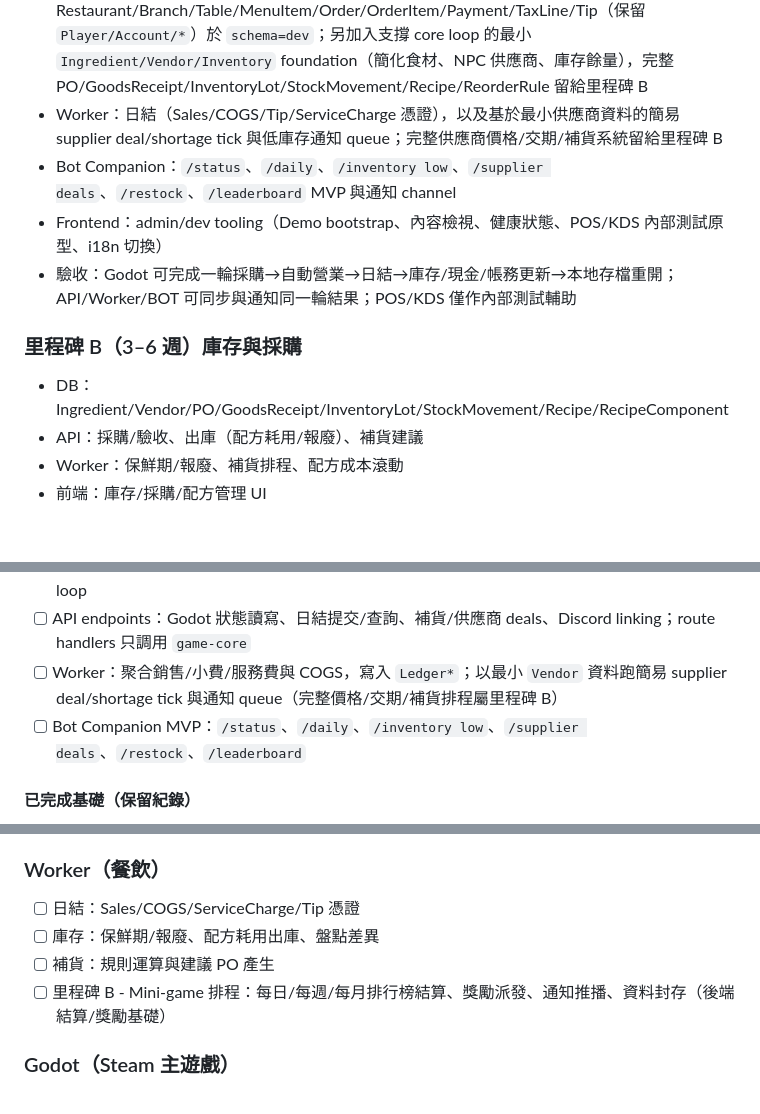
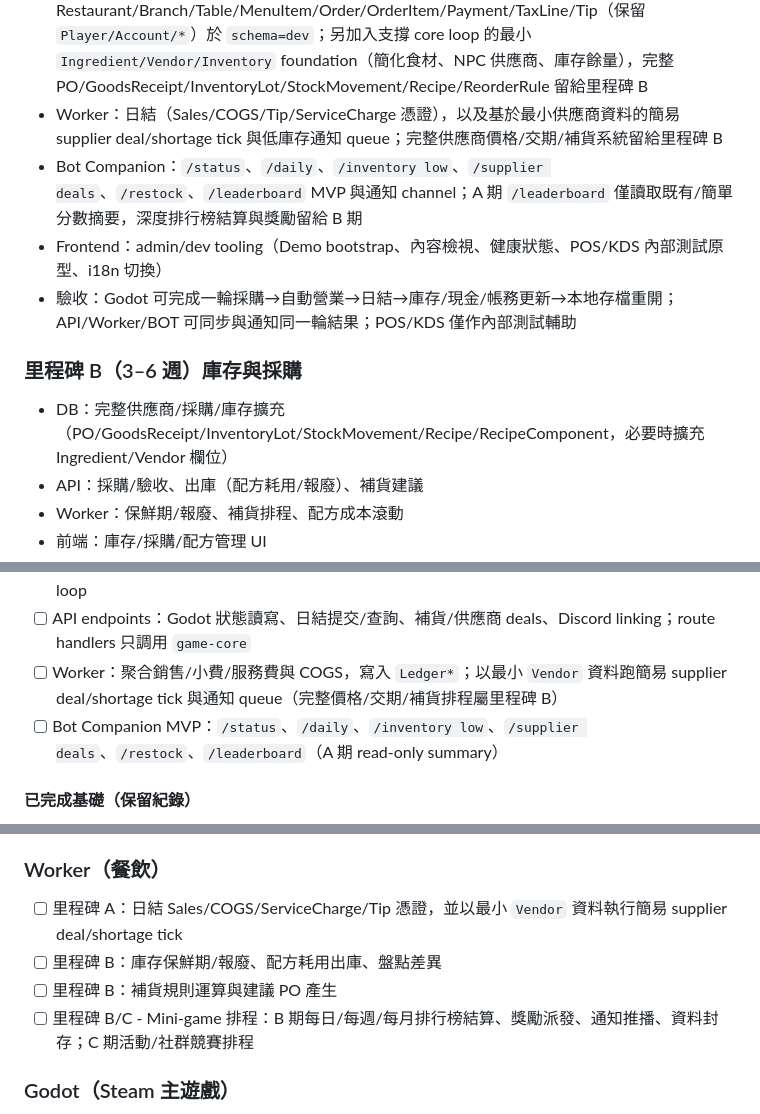
Before and after one commit to ben001109/econ-game, a Markdown page: todo.md, 3 parts joined by grey strips. GitHub-like rendering; blank space fills up the shorter version.

Commit message:
docs: align roadmap phase labels

```diff
--- a/todo.md
+++ b/todo.md
@@ -143,12 +143,12 @@
 - Shared packages：建立 `packages/game-core`、`packages/content`、`packages/shared`，將核心經濟/供應鏈規則、內容資料與 API contract 分離
 - DB/API：Prisma 最小餐飲實體沿用 Restaurant/Branch/Table/MenuItem/Order/OrderItem/Payment/TaxLine/Tip（保留 `Player/Account/*`）於 `schema=dev`；另加入支撐 core loop 的最小 `Ingredient/Vendor/Inventory` foundation（簡化食材、NPC 供應商、庫存餘量），完整 PO/GoodsReceipt/InventoryLot/StockMovement/Recipe/ReorderRule 留給里程碑 B
 - Worker：日結（Sales/COGS/Tip/ServiceCharge 憑證），以及基於最小供應商資料的簡易 supplier deal/shortage tick 與低庫存通知 queue；完整供應商價格/交期/補貨系統留給里程碑 B
-- Bot Companion：`/status`、`/daily`、`/inventory low`、`/supplier deals`、`/restock`、`/leaderboard` MVP 與通知 channel
+- Bot Companion：`/status`、`/daily`、`/inventory low`、`/supplier deals`、`/restock`、`/leaderboard` MVP 與通知 channel；A 期 `/leaderboard` 僅讀取既有/簡單分數摘要，深度排行榜結算與獎勵留給 B 期
 - Frontend：admin/dev tooling（Demo bootstrap、內容檢視、健康狀態、POS/KDS 內部測試原型、i18n 切換）
 - 驗收：Godot 可完成一輪採購→自動營業→日結→庫存/現金/帳務更新→本地存檔重開；API/Worker/BOT 可同步與通知同一輪結果；POS/KDS 僅作內部測試輔助
 
 ### 里程碑 B（3–6 週）庫存與採購
-- DB：Ingredient/Vendor/PO/GoodsReceipt/InventoryLot/StockMovement/Recipe/RecipeComponent
+- DB：完整供應商/採購/庫存擴充（PO/GoodsReceipt/InventoryLot/StockMovement/Recipe/RecipeComponent，必要時擴充 Ingredient/Vendor 欄位）
 - API：採購/驗收、出庫（配方耗用/報廢）、補貨建議
 - Worker：保鮮期/報廢、補貨排程、配方成本滾動
 - 前端：庫存/採購/配方管理 UI
@@ -181,7 +181,7 @@
 - [ ] Godot prototype：2D management UI、本地存檔、採購→自動營業→日結→解鎖一輪 playable loop
 - [ ] API endpoints：Godot 狀態讀寫、日結提交/查詢、補貨/供應商 deals、Discord linking；route handlers 只調用 `game-core`
 - [ ] Worker：聚合銷售/小費/服務費與 COGS，寫入 `Ledger*`；以最小 `Vendor` 資料跑簡易 supplier deal/shortage tick 與通知 queue（完整價格/交期/補貨排程屬里程碑 B）
-- [ ] Bot Companion MVP：`/status`、`/daily`、`/inventory low`、`/supplier deals`、`/restock`、`/leaderboard`
+- [ ] Bot Companion MVP：`/status`、`/daily`、`/inventory low`、`/supplier deals`、`/restock`、`/leaderboard`（A 期 read-only summary）
 
 #### 已完成基礎（保留紀錄）
 - [x] Prisma schema（dev schema）新增最小餐飲實體：Restaurant/Branch/Table/MenuItem/Order/OrderItem/Payment/TaxLine/Tip（不移除既有 `Player/Account/*`）
@@ -205,10 +205,10 @@
 - [ ] 里程碑 A/B - Mini-game API：`/games/nanb` 對局管理、獎勵發放、排行榜讀寫與快取、作弊偵測 hook
 
 ### Worker（餐飲）
-- [ ] 日結：Sales/COGS/ServiceCharge/Tip 憑證
-- [ ] 庫存：保鮮期/報廢、配方耗用出庫、盤點差異
-- [ ] 補貨：規則運算與建議 PO 產生
-- [ ] 里程碑 B - Mini-game 排程：每日/每週/每月排行榜結算、獎勵派發、通知推播、資料封存（後端結算/獎勵基礎）
+- [ ] 里程碑 A：日結 Sales/COGS/ServiceCharge/Tip 憑證，並以最小 `Vendor` 資料執行簡易 supplier deal/shortage tick
+- [ ] 里程碑 B：庫存保鮮期/報廢、配方耗用出庫、盤點差異
+- [ ] 里程碑 B：補貨規則運算與建議 PO 產生
+- [ ] 里程碑 B/C - Mini-game 排程：B 期每日/每週/每月排行榜結算、獎勵派發、通知推播、資料封存；C 期活動/社群競賽排程
 
 ### Godot（Steam 主遊戲）
 - [ ] 里程碑 A：2D management UI（餐廳狀態、庫存、供應商、菜單/價格、日結結果）
```
Also changed, not shown: other parts of todo.md (+1 -1 lines).
